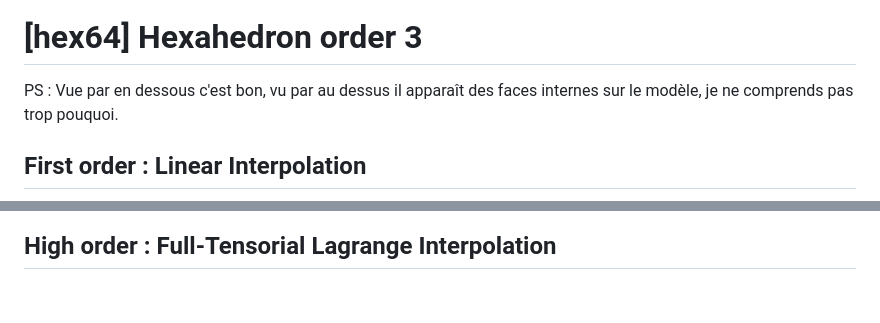
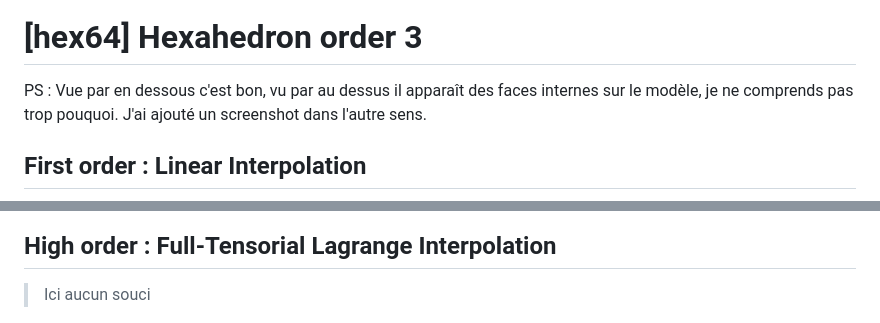
Before and after one commit to olivierpyo/High-Order-Interpolations, a Markdown page: README.md, 2 parts joined by grey strips. Drawn GitHub-style; blank space fills up the shorter version.

Commit message:
[Readme] Update readme

```diff
--- a/README.md
+++ b/README.md
@@ -45,7 +45,7 @@ Voici toutes les interpolation présentes dans le logiciel, triées par type de
 
 # [hex64] Hexahedron order 3
 
-PS : Vue par en dessous c'est bon, vu par au dessus il apparaît des faces internes sur le modèle, je ne comprends pas trop pouquoi.
+PS : Vue par en dessous c'est bon, vu par au dessus il apparaît des faces internes sur le modèle, je ne comprends pas trop pouquoi. J'ai ajouté un screenshot dans l'autre sens.
 
 ## First order : Linear Interpolation
 
@@ -106,6 +106,8 @@ Pas de screenshot.
 
 ## High order : Full-Tensorial Lagrange Interpolation
 
+> Ici aucun souci
+
 ![tet10_d_HO_lagrangefulltensorial.png](./scr/tet10_d_HO_lagrangefulltensorial.png) ![tet10_d_HO_lagrangefulltensorial.png](./scr/tet10_d_HO_lagrangefulltensorial_HQ.png)
 
 
```
Also changed, not shown: other parts of README.md (+2 -2 lines), scr/hex64_a_FO_linear_(back).png (added), scr/hex64_b_HO_lagrangefulltensorial_(back).png (added).
